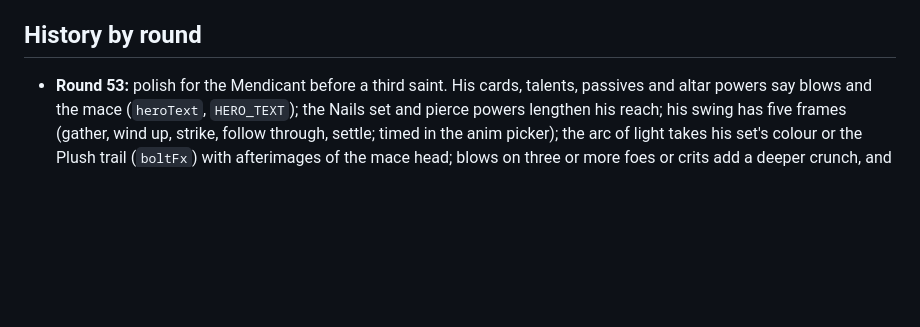
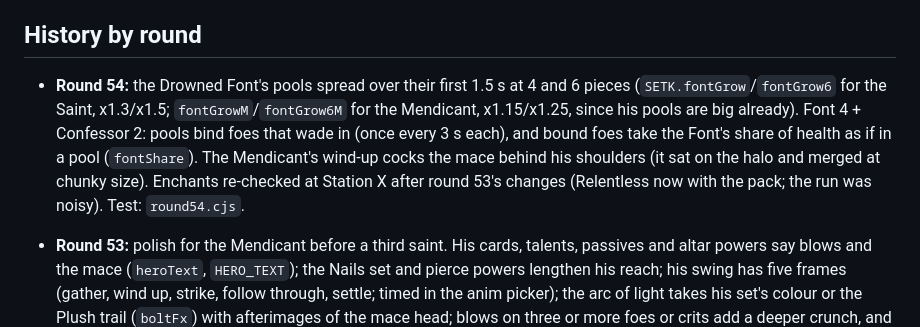
Before and after one commit to dankashay123/Scarlet-Tether, a Markdown page: docs/HANDOFF.md, the part around the change. Drawn GitHub-style; blank space fills up the shorter version.

Commit message:
HANDOFF: round 54 entry
Co-Authored-By: Claude Opus 5.5 <noreply@anthropic.com>
Claude-Session: https://claude.ai/code/session_01KTkpGqNwE5Upv3EUudoHFh

```diff
--- a/docs/HANDOFF.md
+++ b/docs/HANDOFF.md
@@ -230,6 +230,16 @@ Desktop works with keys. 55-60 fps in dense crowds on a phone.
    vow's doubling, `balance.cjs`, `perf.cjs`.
 
 ## History by round
+
+- **Round 54:** the Drowned Font's pools spread over their first 1.5 s
+  at 4 and 6 pieces (`SETK.fontGrow`/`fontGrow6` for the Saint, x1.3/x1.5;
+  `fontGrowM`/`fontGrow6M` for the Mendicant, x1.15/x1.25, since his pools
+  are big already). Font 4 + Confessor 2: pools bind foes that wade in
+  (once every 3 s each), and bound foes take the Font's share of health as
+  if in a pool (`fontShare`). The Mendicant's wind-up cocks the mace behind
+  his shoulders (it sat on the halo and merged at chunky size). Enchants
+  re-checked at Station X after round 53's changes (Relentless now with the
+  pack; the run was noisy). Test: `round54.cjs`.
 
 - **Round 53:** polish for the Mendicant before a third saint. His cards,
   talents, passives and altar powers say blows and the mace (`heroText`,
```
